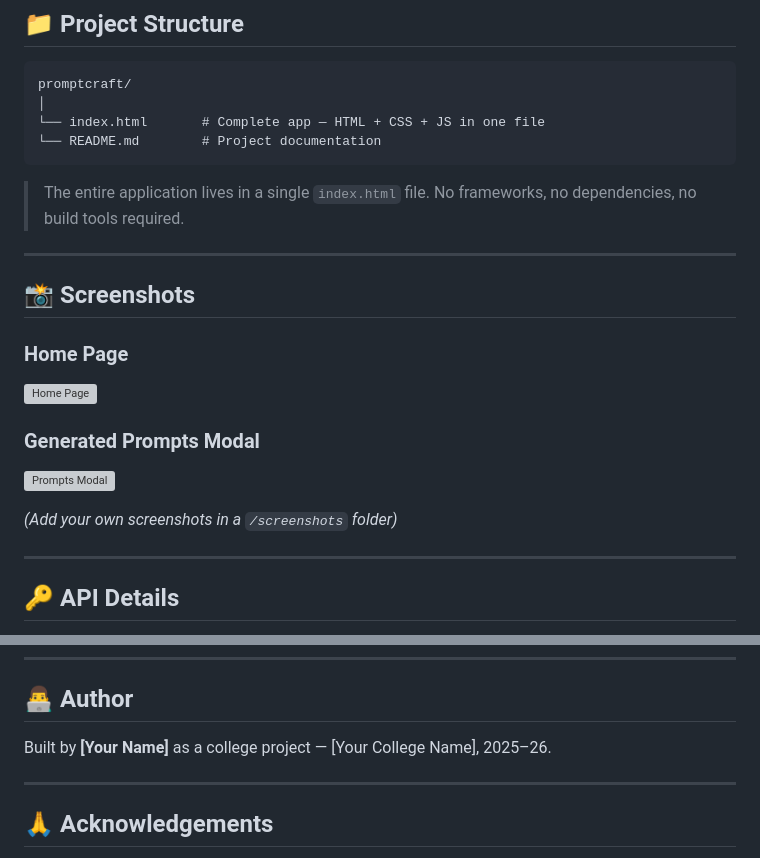
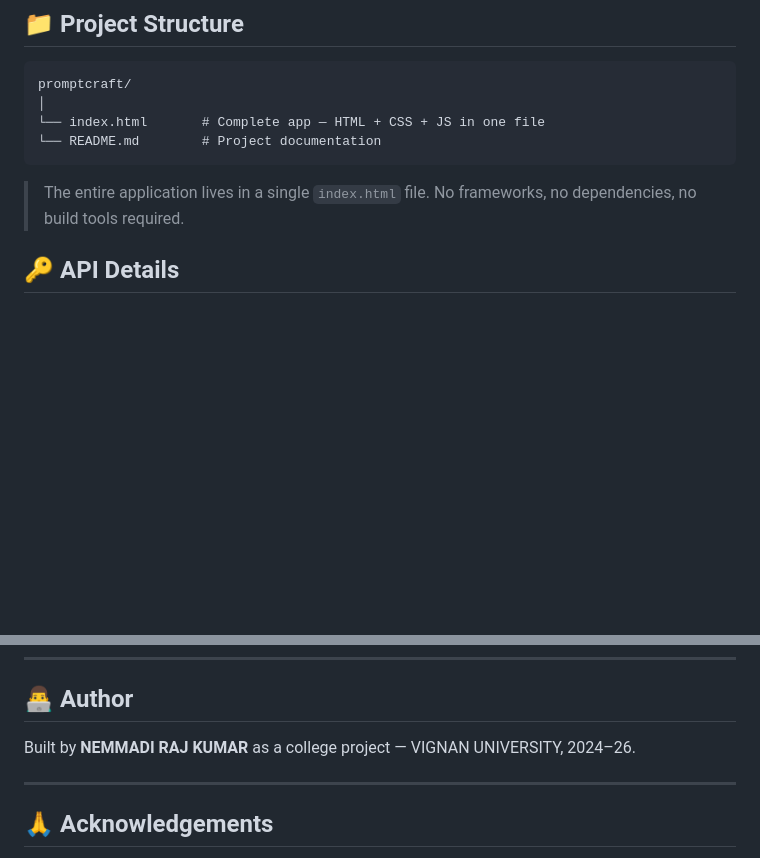
Before and after one commit to RajNemm/Prompt-Generator, a Markdown page: README.md, 2 parts joined by grey strips. Rendered like a GitHub page; blank space fills up the shorter version; grey boxes are pictures that could not be loaded.

```diff
--- a/README.md
+++ b/README.md
@@ -91,19 +91,6 @@ promptcraft/
 
 > The entire application lives in a single `index.html` file. No frameworks, no dependencies, no build tools required.
 
----
-
-## 📸 Screenshots
-
-### Home Page
-![Home Page](screenshots/home.png)
-
-### Generated Prompts Modal
-![Prompts Modal](screenshots/modal.png)
-
-*(Add your own screenshots in a `/screenshots` folder)*
-
----
 
 ## 🔑 API Details
 
@@ -172,7 +159,7 @@ This project is open source and available under the [MIT License](LICENSE).
 
 ## 👨‍💻 Author
 
-Built by **[Your Name]** as a college project — [Your College Name], 2025–26.
+Built by **NEMMADI RAJ KUMAR** as a college project — VIGNAN UNIVERSITY, 2024–26.
 
 ---
 
```
